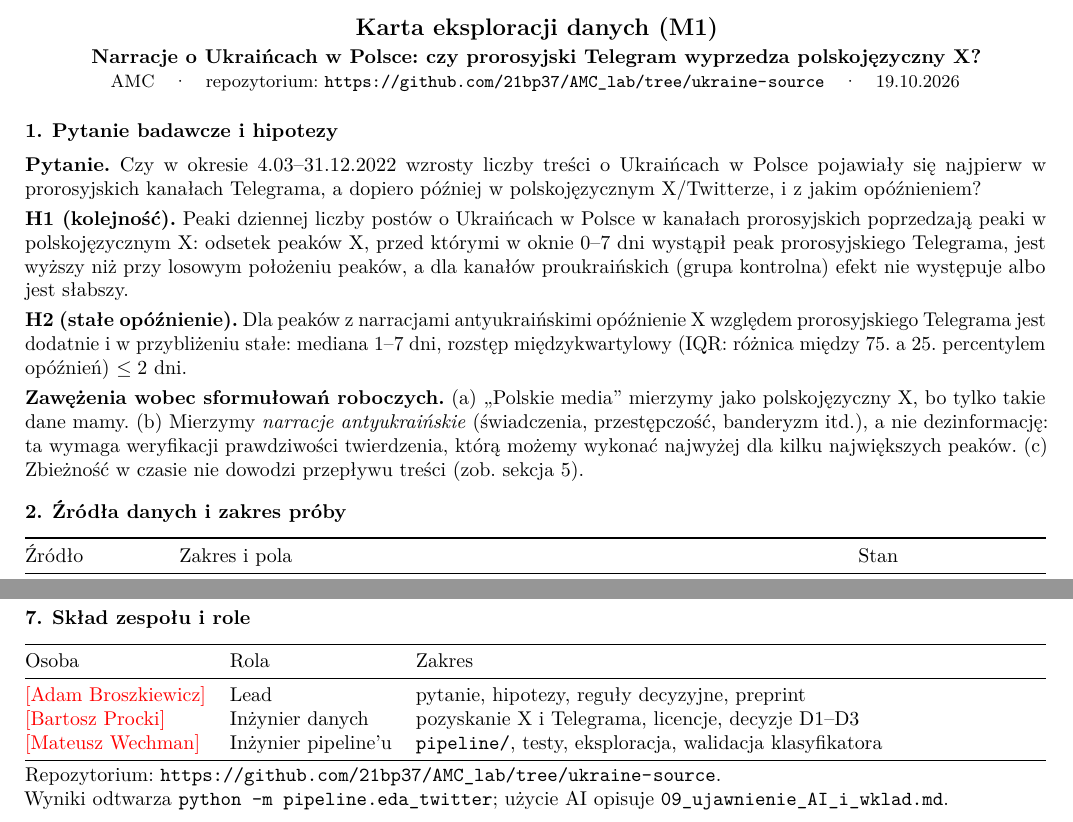
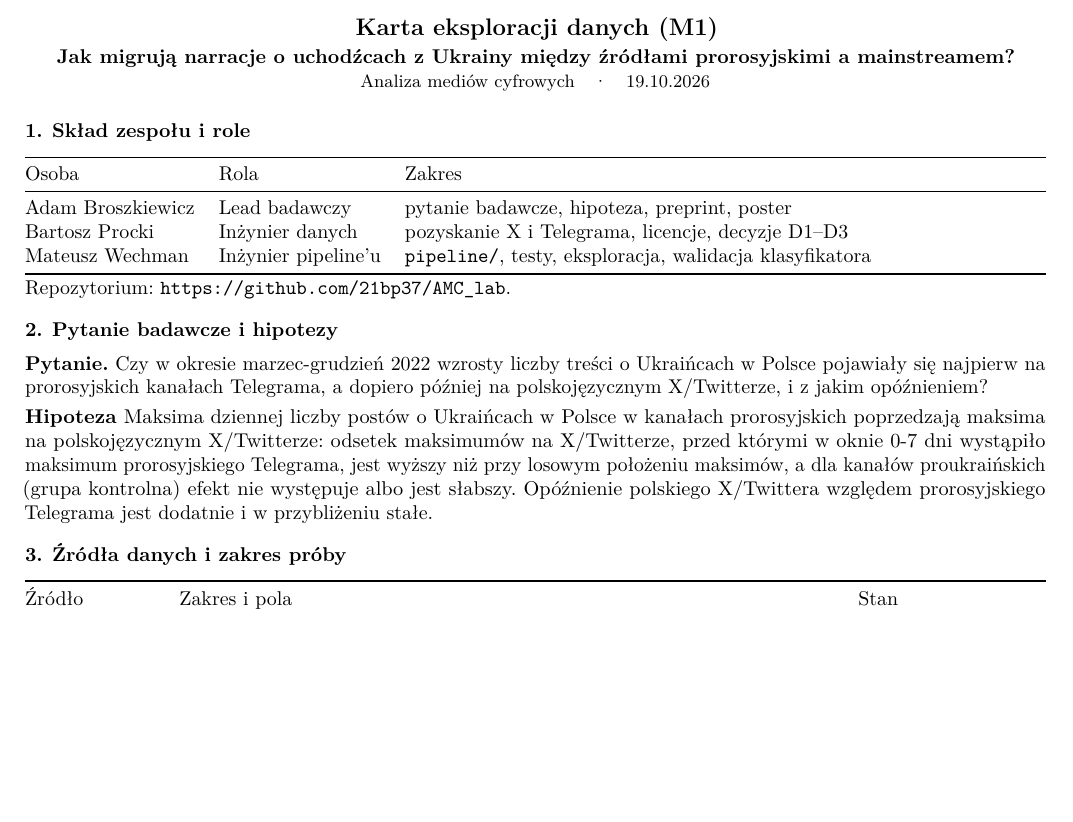
Before and after one commit to 21bp37/AMC_lab, a LaTeX document (reports/M1_karta_eksploracji.tex): two parts of pages 1 and 3 of 3 before the commit and part of page 1 of 3 after it, the two joined at a grey line, cut so that both start at the same text, the shorter picture padded with empty space. Compiled offline with pdfLaTeX.

Commit message:
zmiana layoutu, skondensowanie hipotezy

```diff
--- a/reports/M1_karta_eksploracji.tex
+++ b/reports/M1_karta_eksploracji.tex
@@ -16,31 +16,35 @@
 \titlespacing*{\section}{0pt}{6pt}{2pt}
 
 \input{eda_numbers.tex}
-\newcommand{\UZUP}[1]{\textcolor{red}{[#1]}}   % miejsca do uzupełnienia przez zespół
-\newcommand{\repo}{\url{https://github.com/21bp37/AMC_lab/tree/ukraine-source}}
+\newcommand{\repo}{\url{https://github.com/21bp37/AMC_lab}}
 
 \begin{document}
 \begin{center}
 {\large\bfseries Karta eksploracji danych (M1)}\\[2pt]
-{\bfseries Narracje o Ukraińcach w Polsce: czy prorosyjski Telegram wyprzedza polskojęzyczny X?}\\[1pt]
-\small AMC\quad·\quad repozytorium: \repo\quad·\quad 19.10.2026
+{\bfseries Jak migrują narracje o uchodźcach z Ukrainy między źródłami prorosyjskimi a mainstreamem?
+}\\[1pt]
+\small Analiza mediów cyfrowych\quad·\quad 19.10.2026
 \end{center}
 
+\section{Skład zespołu i role}
+\begin{tabularx}{\linewidth}{@{}llX@{}}
+\toprule
+Osoba & Rola & Zakres \\
+\midrule
+Adam Broszkiewicz & Lead badawczy & pytanie badawcze, hipoteza, preprint, poster \\
+Bartosz Procki & Inżynier danych & pozyskanie X i Telegrama, licencje, decyzje D1--D3 \\
+Mateusz Wechman & Inżynier pipeline'u & \texttt{pipeline/}, testy, eksploracja, walidacja klasyfikatora \\
+\bottomrule
+\end{tabularx}\\[2pt]
+Repozytorium: \repo{}.
+
 \section{Pytanie badawcze i hipotezy}
-\textbf{Pytanie.} Czy w okresie 4.03--31.12.2022 wzrosty liczby treści o Ukraińcach w Polsce pojawiały się najpierw
-w prorosyjskich kanałach Telegrama, a dopiero później w polskojęzycznym X/Twitterze, i z jakim opóźnieniem?
+\textbf{Pytanie.} Czy w okresie marzec-grudzień 2022 wzrosty liczby treści o Ukraińcach w Polsce pojawiały się najpierw
+na prorosyjskich kanałach Telegrama, a dopiero później na polskojęzycznym X/Twitterze, i z jakim opóźnieniem?
 
-\textbf{H1 (kolejność).} Peaki dziennej liczby postów o Ukraińcach w Polsce w kanałach prorosyjskich poprzedzają peaki
-w polskojęzycznym X: odsetek peaków X, przed którymi w oknie 0--7 dni wystąpił peak prorosyjskiego Telegrama, jest wyższy
-niż przy losowym położeniu peaków, a dla kanałów proukraińskich (grupa kontrolna) efekt nie występuje albo jest słabszy.
-
-\textbf{H2 (stałe opóźnienie).} Dla peaków z narracjami antyukraińskimi opóźnienie X względem prorosyjskiego Telegrama
-jest dodatnie i w przybliżeniu stałe: mediana 1--7 dni, rozstęp międzykwartylowy (IQR: różnica między 75. a 25.~percentylem opóźnień) $\le 2$ dni.
-
-\textbf{Zawężenia wobec sformułowań roboczych.} (a) „Polskie media” mierzymy jako polskojęzyczny X, bo tylko takie dane
-mamy. (b) Mierzymy \emph{narracje antyukraińskie} (świadczenia, przestępczość, banderyzm itd.), a nie dezinformację:
-ta wymaga weryfikacji prawdziwości twierdzenia, którą możemy wykonać najwyżej dla kilku największych peaków.
-(c) Zbieżność w czasie nie dowodzi przepływu treści (zob. sekcja~5).
+\textbf{Hipoteza} Maksima dziennej liczby postów o Ukraińcach w Polsce w kanałach prorosyjskich poprzedzają maksima
+na polskojęzycznym X/Twitterze: odsetek maksimumów na X/Twitterze, przed którymi w oknie 0-7 dni wystąpiło maksimum prorosyjskiego Telegrama, jest wyższy
+niż przy losowym położeniu maksimów, a dla kanałów proukraińskich (grupa kontrolna) efekt nie występuje albo jest słabszy. Opóźnienie polskiego X/Twittera względem prorosyjskiego Telegrama jest dodatnie i w przybliżeniu stałe.
 
 \section{Źródła danych i zakres próby}
 \begin{tabularx}{\linewidth}{@{}>{\raggedright\arraybackslash}p{2.3cm}X>{\raggedright\arraybackslash}p{3.3cm}@{}}
@@ -170,17 +174,4 @@ Zajęcia 5 & H2 (lub opis, jeśli za mało peaków), wyniki i ograniczenia do pr
 dzienna liczba postów z tematem w kanałach prorosyjskich okaże się bliska zera, H1 i H2 są nietestowalne i zawężamy
 projekt do dynamiki narracji w X wokół wydarzeń. H1 na poziomie wolumenu tematu jest realna; H2 prawdopodobnie tylko
 opisowo.
-
-\section{Skład zespołu i role}
-\begin{tabularx}{\linewidth}{@{}llX@{}}
-\toprule
-Osoba & Rola & Zakres \\
-\midrule
-\UZUP{Adam Broszkiewicz} & Lead & pytanie, hipotezy, reguły decyzyjne, preprint \\
-\UZUP{Bartosz Procki} & Inżynier danych & pozyskanie X i Telegrama, licencje, decyzje D1--D3 \\
-\UZUP{Mateusz Wechman} & Inżynier pipeline'u & \texttt{pipeline/}, testy, eksploracja, walidacja klasyfikatora \\
-\bottomrule
-\end{tabularx}\\[2pt]
-Repozytorium: \repo{}.\\ Wyniki odtwarza \texttt{python -m pipeline.eda\_twitter}; użycie AI opisuje
-\texttt{09\_ujawnienie\_AI\_i\_wklad.md}.
 \end{document}
```
